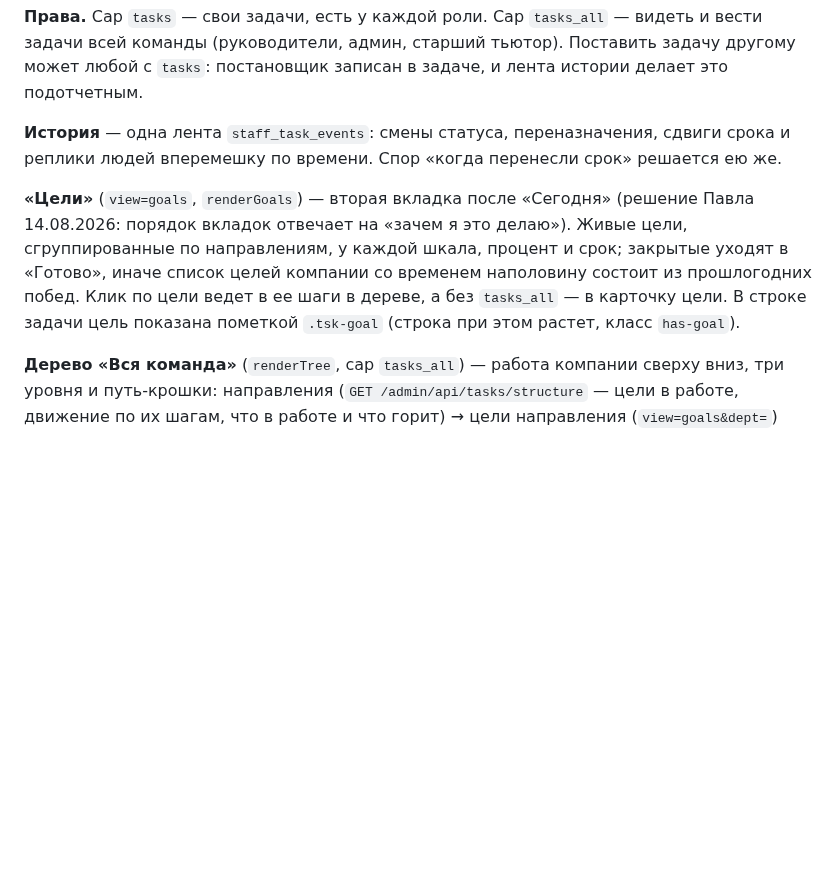
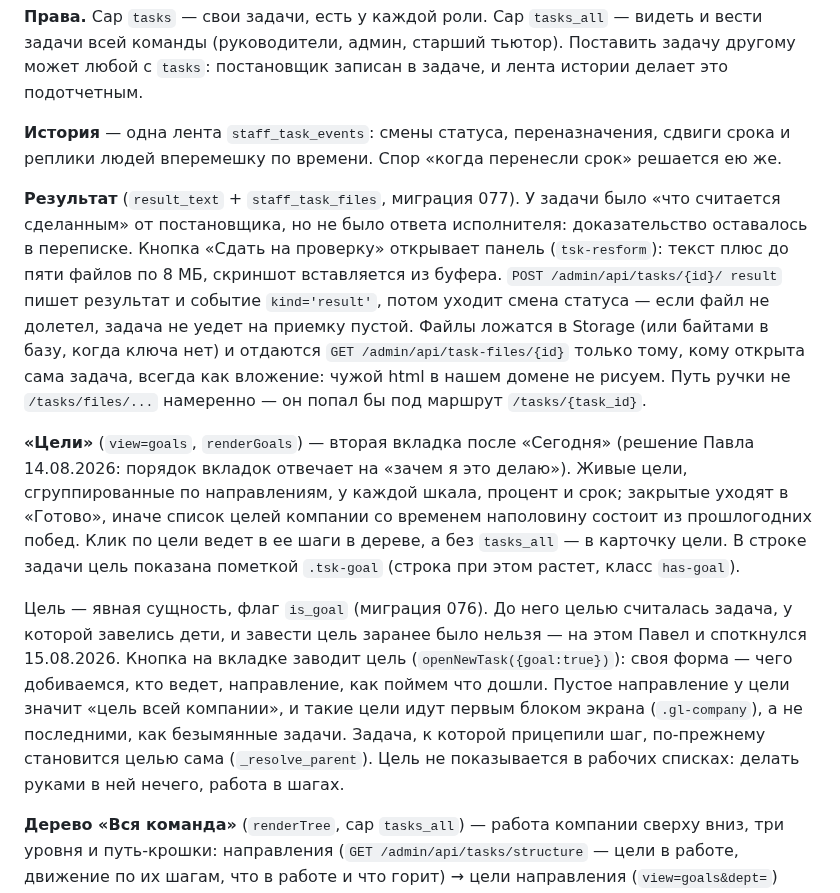
Before and after one commit to EastSideAi/crm_frontend, a Markdown page: CLAUDE.md, the part around the change. Drawn GitHub-style; blank space fills up the shorter version.

Commit message:
docs(crm): карта задач знает про явные цели и результат
Refs: сообщение Павла в Телеграме 15.08.2026
Operator: Павел Дьяков
Assisted-by: Claude Code (claude-opus-5)

```diff
--- a/CLAUDE.md
+++ b/CLAUDE.md
@@ -94,12 +94,31 @@ EastSide ведет школьника из СНГ к поступлению в
 **История** — одна лента `staff_task_events`: смены статуса, переназначения, сдвиги срока
 и реплики людей вперемешку по времени. Спор «когда перенесли срок» решается ею же.
 
+**Результат** (`result_text` + `staff_task_files`, миграция 077). У задачи было «что
+считается сделанным» от постановщика, но не было ответа исполнителя: доказательство
+оставалось в переписке. Кнопка «Сдать на проверку» открывает панель (`tsk-resform`): текст
+плюс до пяти файлов по 8 МБ, скриншот вставляется из буфера. `POST /admin/api/tasks/{id}/
+result` пишет результат и событие `kind='result'`, потом уходит смена статуса — если файл
+не долетел, задача не уедет на приемку пустой. Файлы ложатся в Storage (или байтами в
+базу, когда ключа нет) и отдаются `GET /admin/api/task-files/{id}` только тому, кому
+открыта сама задача, всегда как вложение: чужой html в нашем домене не рисуем. Путь ручки
+не `/tasks/files/...` намеренно — он попал бы под маршрут `/tasks/{task_id}`.
+
 **«Цели»** (`view=goals`, `renderGoals`) — вторая вкладка после «Сегодня» (решение Павла
 14.08.2026: порядок вкладок отвечает на «зачем я это делаю»). Живые цели, сгруппированные
 по направлениям, у каждой шкала, процент и срок; закрытые уходят в «Готово», иначе список
 целей компании со временем наполовину состоит из прошлогодних побед. Клик по цели ведет в
 ее шаги в дереве, а без `tasks_all` — в карточку цели. В строке задачи цель показана
 пометкой `.tsk-goal` (строка при этом растет, класс `has-goal`).
+
+Цель — явная сущность, флаг `is_goal` (миграция 076). До него целью считалась задача, у
+которой завелись дети, и завести цель заранее было нельзя — на этом Павел и споткнулся
+15.08.2026. Кнопка на вкладке заводит цель (`openNewTask({goal:true})`): своя форма —
+чего добиваемся, кто ведет, направление, как поймем что дошли. Пустое направление у цели
+значит «цель всей компании», и такие цели идут первым блоком экрана (`.gl-company`), а не
+последними, как безымянные задачи. Задача, к которой прицепили шаг, по-прежнему
+становится целью сама (`_resolve_parent`). Цель не показывается в рабочих списках: делать
+руками в ней нечего, работа в шагах.
 
 **Дерево «Вся команда»** (`renderTree`, cap `tasks_all`) — работа компании сверху вниз, три
 уровня и путь-крошки: направления (`GET /admin/api/tasks/structure` — цели в работе,
```
